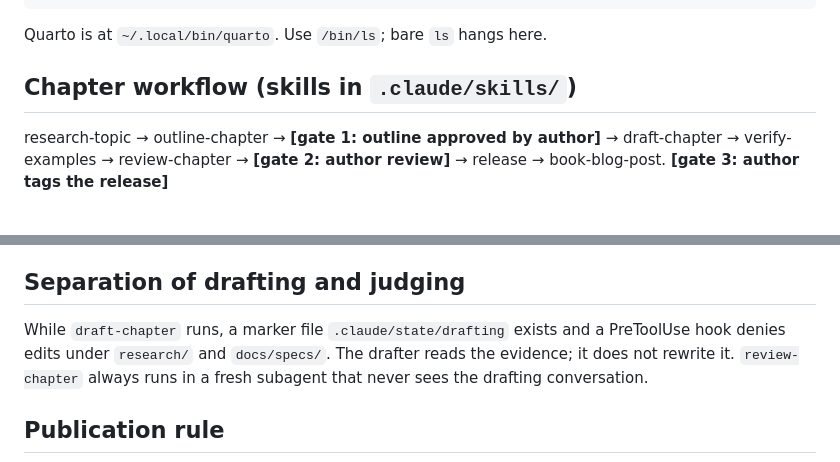
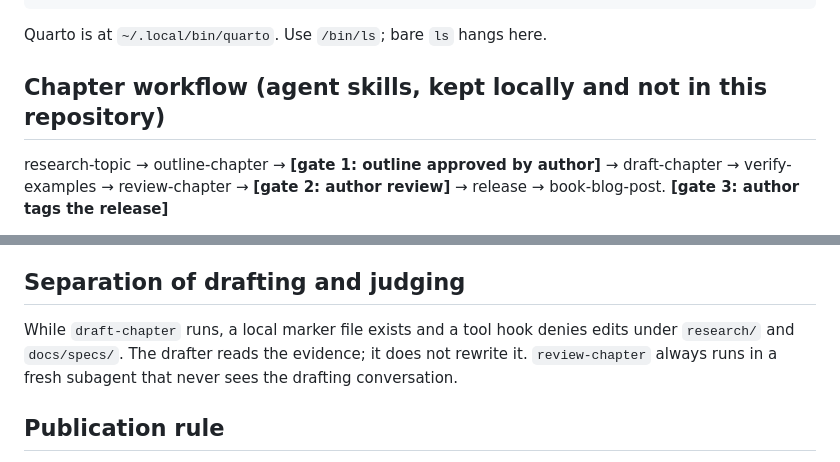
Before and after one commit to mayurkubavat/dv-handbook, a Markdown page: AGENTS.md, 2 parts joined by grey strips. Rendered like a GitHub page.

````diff
--- a/AGENTS.md
+++ b/AGENTS.md
@@ -30,7 +30,7 @@ conda run -n dvbook --no-capture-output make run   # cocotb/pyuvm example
 ```
 Quarto is at `~/.local/bin/quarto`. Use `/bin/ls`; bare `ls` hangs here.
 
-## Chapter workflow (skills in `.claude/skills/`)
+## Chapter workflow (agent skills, kept locally and not in this repository)
 research-topic → outline-chapter → **[gate 1: outline approved by author]** →
 draft-chapter → verify-examples → review-chapter → **[gate 2: author review]**
 → release → book-blog-post. **[gate 3: author tags the release]**
@@ -55,8 +55,8 @@ Never hand-edit a state to look further along than the evidence supports.
 - British or American spelling: American, consistently.
 
 ## Separation of drafting and judging
-While `draft-chapter` runs, a marker file `.claude/state/drafting` exists and a
-PreToolUse hook denies edits under `research/` and `docs/specs/`. The drafter
+While `draft-chapter` runs, a local marker file exists and a tool hook denies
+edits under `research/` and `docs/specs/`. The drafter
 reads the evidence; it does not rewrite it. `review-chapter` always runs in a
 fresh subagent that never sees the drafting conversation.
 
````
Also changed, not shown: STATUS.md (+2 -0 lines).
